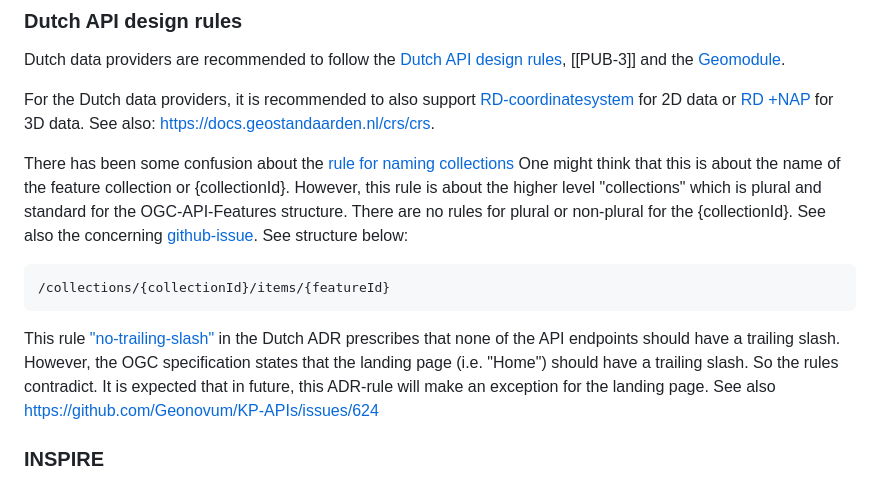
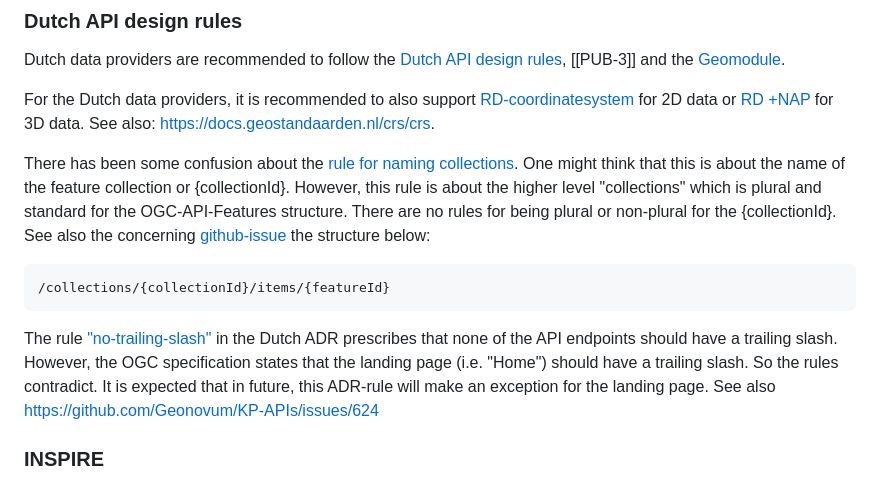
Before and after one commit to Geonovum/ogc-api-features-guideline, a Markdown page: Requirements.md, the part around the change. Rendered like a GitHub page.

````diff
--- a/Requirements.md
+++ b/Requirements.md
@@ -85,16 +85,15 @@ Dutch data providers are recommended to follow the [Dutch API design rules](http
 
 For the Dutch data providers, it is recommended to also support [RD-coordinatesystem](https://www.opengis.net/def/crs/EPSG/0/28992) for 2D data or [RD +NAP](https://www.opengis.net/def/crs/EPSG/0/7415) for 3D data. See also: https://docs.geostandaarden.nl/crs/crs.
 
-There has been some confusion about the [rule for naming collections](https://gitdocumentatie.logius.nl/publicatie/api/adr/#/core/naming-collections)
+There has been some confusion about the [rule for naming collections](https://gitdocumentatie.logius.nl/publicatie/api/adr/#/core/naming-collections).
 One might think that this is about the name of the feature collection or {collectionId}.
-However, this rule is about the higher level "collections" which is plural and standard for the OGC-API-Features structure. There are no rules for plural or non-plural for the {collectionId}. See also the concerning [github-issue](https://github.com/Geonovum/KP-APIs/issues/631#issuecomment-2696680537).
-See structure below:
+However, this rule is about the higher level "collections" which is plural and standard for the OGC-API-Features structure. There are no rules for being plural or non-plural for the {collectionId}. See also the concerning [github-issue](https://github.com/Geonovum/KP-APIs/issues/631#issuecomment-2696680537) the structure below:
 
 ```
 /collections/{collectionId}/items/{featureId}
 ```
 
-This rule ["no-trailing-slash"](https://gitdocumentatie.logius.nl/publicatie/api/adr/#/core/no-trailing-slash) in the Dutch ADR prescribes that none of the API endpoints should have a trailing slash. However, the OGC specification states that the landing page (i.e. "Home") should have a trailing slash. So the rules contradict.
+The rule ["no-trailing-slash"](https://gitdocumentatie.logius.nl/publicatie/api/adr/#/core/no-trailing-slash) in the Dutch ADR prescribes that none of the API endpoints should have a trailing slash. However, the OGC specification states that the landing page (i.e. "Home") should have a trailing slash. So the rules contradict.
 It is expected that in future, this ADR-rule will make an exception for the landing page. See also https://github.com/Geonovum/KP-APIs/issues/624
 
 ### INSPIRE
````
Also changed, not shown: Examples.md (+1 -10 lines).
